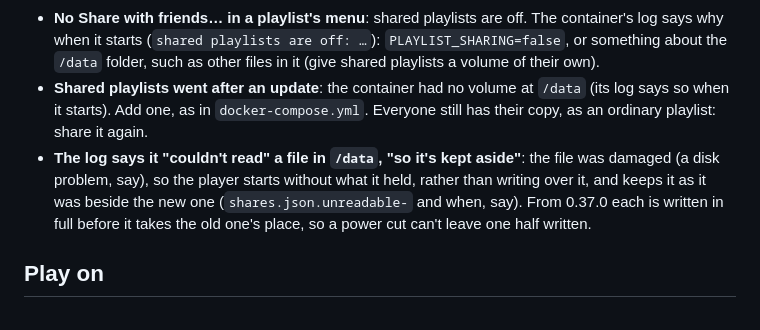
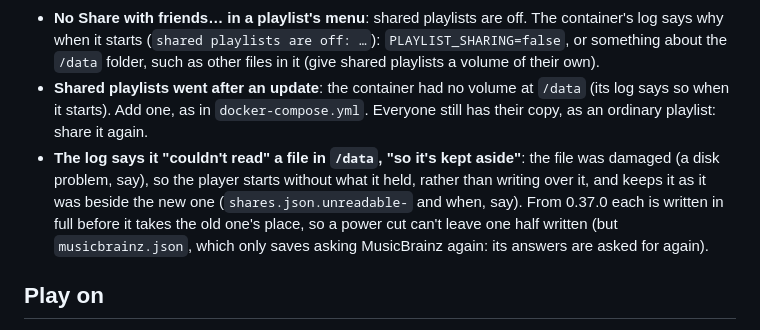
Before and after one commit to kamakazedan/plexamp-web, a Markdown page: docs/troubleshooting.md, the part around the change. Drawn GitHub-style.

```diff
--- a/docs/troubleshooting.md
+++ b/docs/troubleshooting.md
@@ -37,7 +37,7 @@ Start with [debug mode](configuration.md#debug-mode): most set-up problems show
 - **A friend doesn't see a playlist you shared**: they find it on the Playlists tab, under Shared with you, signed in with Plex on the same player address. "Can't play from …" in the share list means your server isn't shared with them in Plex.
 - **No Share with friends… in a playlist's menu**: shared playlists are off. The container's log says why when it starts (`shared playlists are off: …`): `PLAYLIST_SHARING=false`, or something about the `/data` folder, such as other files in it (give shared playlists a volume of their own).
 - **Shared playlists went after an update**: the container had no volume at `/data` (its log says so when it starts). Add one, as in `docker-compose.yml`. Everyone still has their copy, as an ordinary playlist: share it again.
-- **The log says it "couldn't read" a file in `/data`, "so it's kept aside"**: the file was damaged (a disk problem, say), so the player starts without what it held, rather than writing over it, and keeps it as it was beside the new one (`shares.json.unreadable-` and when, say). From 0.37.0 each is written in full before it takes the old one's place, so a power cut can't leave one half written.
+- **The log says it "couldn't read" a file in `/data`, "so it's kept aside"**: the file was damaged (a disk problem, say), so the player starts without what it held, rather than writing over it, and keeps it as it was beside the new one (`shares.json.unreadable-` and when, say). From 0.37.0 each is written in full before it takes the old one's place, so a power cut can't leave one half written (but `musicbrainz.json`, which only saves asking MusicBrainz again: its answers are asked for again).
 
 ## Play on
 
```
Also changed, not shown: SECURITY.md (+7 -6 lines), docs/features.md (+3 -3 lines).
